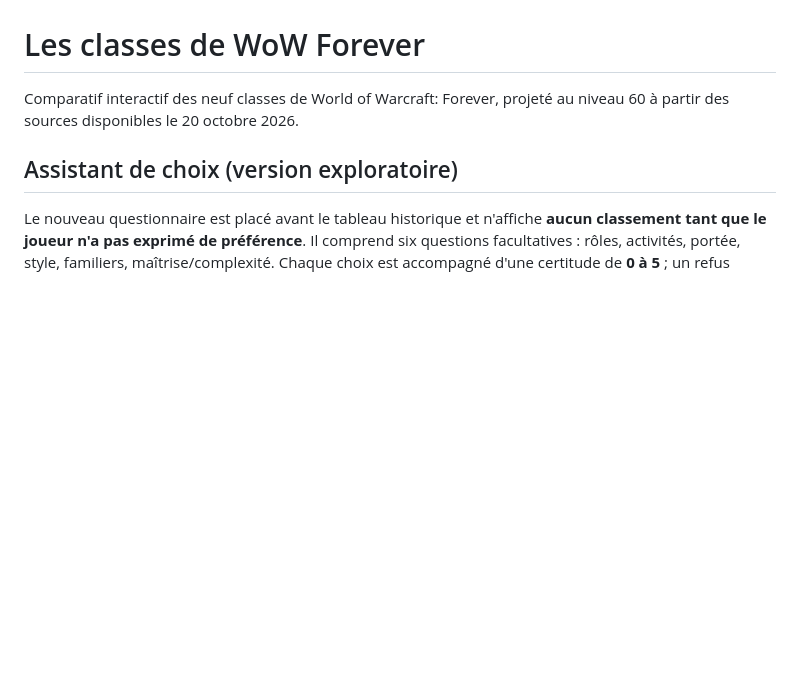
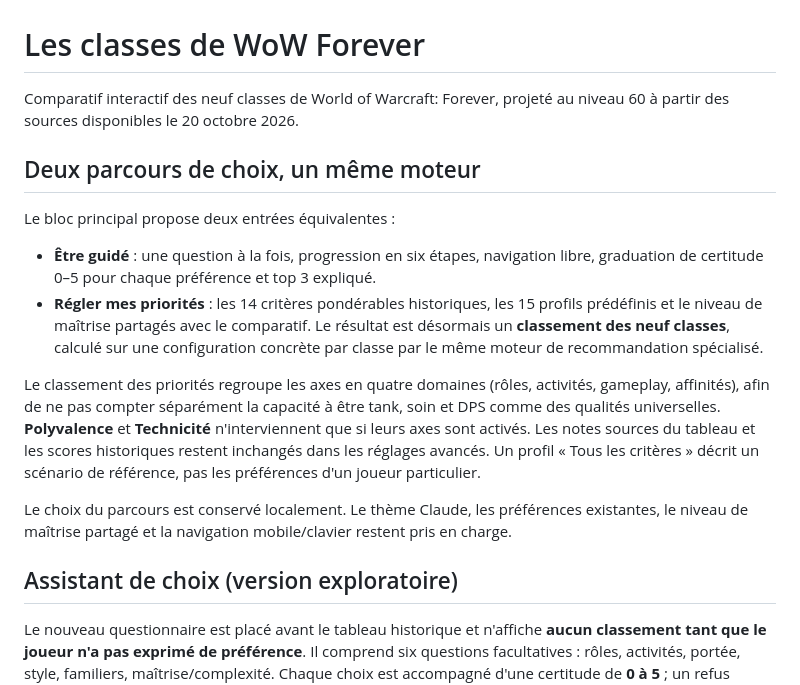
Before and after one commit to loursentong/wow-forever-classes, a Markdown page: README.md, the part around the change. Drawn GitHub-style; blank space fills up the shorter version.

Commit message:
docs: explain equal-footing guided and priorities paths and shared mastery

```diff
--- a/README.md
+++ b/README.md
@@ -1,6 +1,17 @@
 # Les classes de WoW Forever
 
 Comparatif interactif des neuf classes de World of Warcraft: Forever, projeté au niveau 60 à partir des sources disponibles le 20 octobre 2026.
+
+## Deux parcours de choix, un même moteur
+
+Le bloc principal propose deux entrées équivalentes :
+
+- **Être guidé** : une question à la fois, progression en six étapes, navigation libre, graduation de certitude 0–5 pour chaque préférence et top 3 expliqué.
+- **Régler mes priorités** : les 14 critères pondérables historiques, les 15 profils prédéfinis et le niveau de maîtrise partagés avec le comparatif. Le résultat est désormais un **classement des neuf classes**, calculé sur une configuration concrète par classe par le même moteur de recommandation spécialisé.
+
+Le classement des priorités regroupe les axes en quatre domaines (rôles, activités, gameplay, affinités), afin de ne pas compter séparément la capacité à être tank, soin et DPS comme des qualités universelles. **Polyvalence** et **Technicité** n'interviennent que si leurs axes sont activés. Les notes sources du tableau et les scores historiques restent inchangés dans les réglages avancés. Un profil « Tous les critères » décrit un scénario de référence, pas les préférences d'un joueur particulier.
+
+Le choix du parcours est conservé localement. Le thème Claude, les préférences existantes, le niveau de maîtrise partagé et la navigation mobile/clavier restent pris en charge.
 
 ## Assistant de choix (version exploratoire)
 
```
